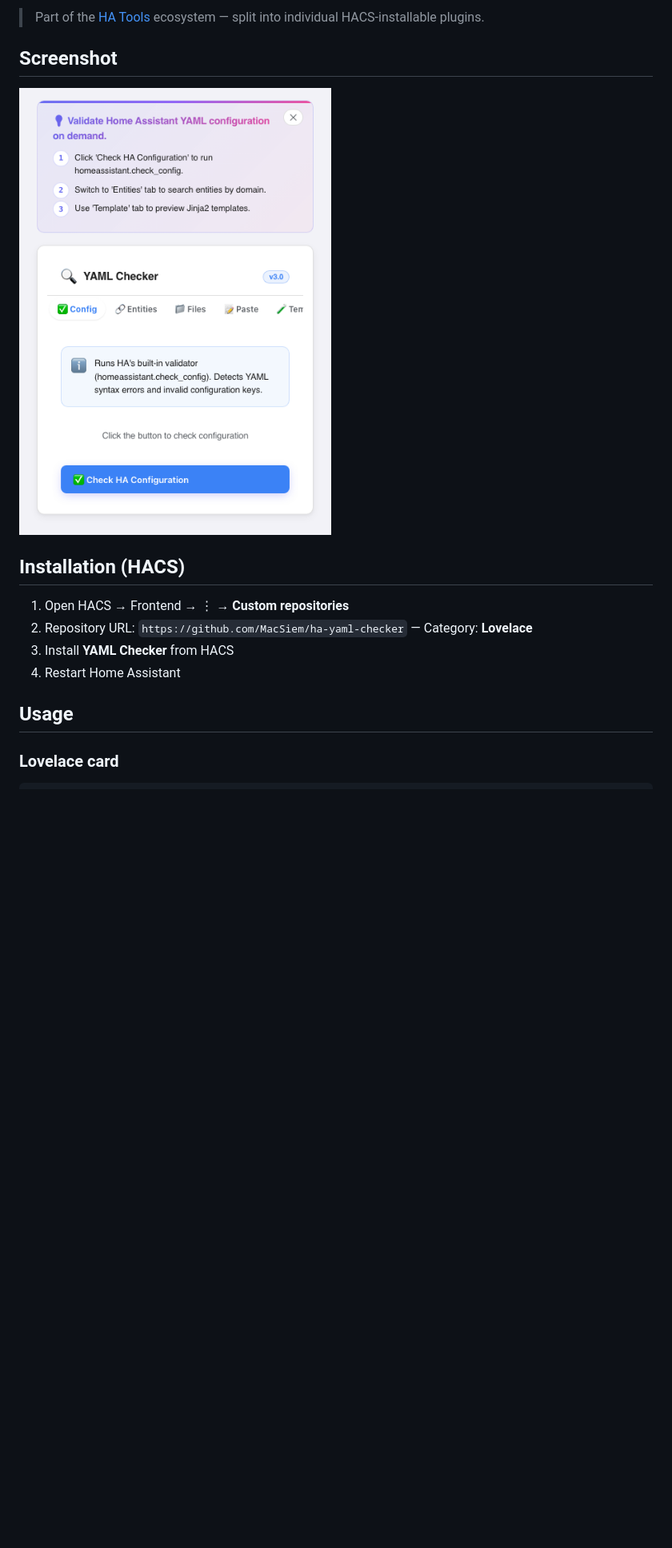
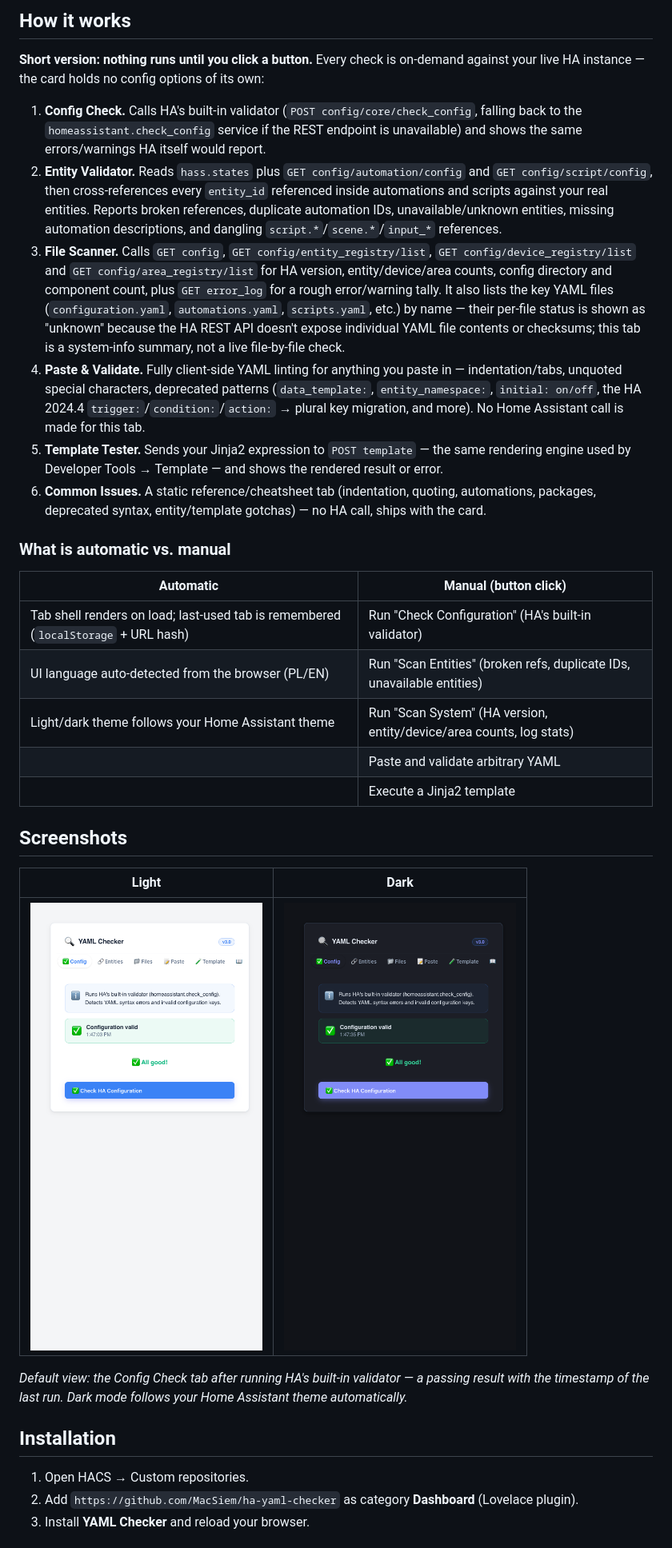
Before and after one commit to MacSiem/ha-yaml-checker, a Markdown page: README.md, the part around the change printed below. Shown: that part at 80% size. GitHub-like rendering; pictures changed too: docs/screenshots/card-main-dark.png (added), docs/screenshots/card-main-light.png (added); blank space fills up the shorter version.

Commit message:
docs: VWM-standard README (How it works, FAQ) + EN light/dark screenshots from demo harness

```diff
--- a/README.md
+++ b/README.md
@@ -8,17 +12,65 @@ Validate Home Assistant YAML configuration.
 
-> Part of the [HA Tools](https://github.com/MacSiem) ecosystem — split into individual HACS-installable plugins.
+## How it works
 
-## Screenshot
+**Short version: nothing runs until you click a button.** Every check is
+on-demand against your live HA instance — the card holds no config options
+of its own:
 
-![Screenshot](screenshot.png)
+1. **Config Check.** Calls HA's built-in validator (`POST
+   config/core/check_config`, falling back to the `homeassistant.check_config`
+   service if the REST endpoint is unavailable) and shows the same
+   errors/warnings HA itself would report.
+2. **Entity Validator.** Reads `hass.states` plus `GET
+   config/automation/config` and `GET config/script/config`, then
+   cross-references every `entity_id` referenced inside automations and
+   scripts against your real entities. Reports broken references, duplicate
+   automation IDs, unavailable/unknown entities, missing automation
+   descriptions, and dangling `script.*`/`scene.*`/`input_*` references.
+3. **File Scanner.** Calls `GET config`, `GET config/entity_registry/list`,
+   `GET config/device_registry/list` and `GET config/area_registry/list` for
+   HA version, entity/device/area counts, config directory and component
+   count, plus `GET error_log` for a rough error/warning tally. It also lists
+   the key YAML files (`configuration.yaml`, `automations.yaml`,
+   `scripts.yaml`, etc.) by name — their per-file status is shown as
+   "unknown" because the HA REST API doesn't expose individual YAML file
+   contents or checksums; this tab is a system-info summary, not a live
+   file-by-file check.
+4. **Paste & Validate.** Fully client-side YAML linting for anything you
+   paste in — indentation/tabs, unquoted special characters, deprecated
+   patterns (`data_template:`, `entity_namespace:`, `initial: on/off`, the
+   HA 2024.4 `trigger:`/`condition:`/`action:` → plural key migration, and
+   more). No Home Assistant call is made for this tab.
+5. **Template Tester.** Sends your Jinja2 expression to `POST template` —
+   the same rendering engine used by Developer Tools → Template — and shows
+   the rendered result or error.
+6. **Common Issues.** A static reference/cheatsheet tab (indentation,
+   quoting, automations, packages, deprecated syntax, entity/template
+   gotchas) — no HA call, ships with the card.
 
-## Installation (HACS)
+### What is automatic vs. manual
 
-1. Open HACS → Frontend → ⋮ → **Custom repositories**
-2. Repository URL: `https://github.com/MacSiem/ha-yaml-checker` — Category: **Lovelace**
-3. Install **YAML Checker** from HACS
-4. Restart Home Assistant
+| Automatic | Manual (button click) |
+|---|---|
+| Tab shell renders on load; last-used tab is remembered (`localStorage` + URL hash) | Run "Check Configuration" (HA's built-in validator) |
+| UI language auto-detected from the browser (PL/EN) | Run "Scan Entities" (broken refs, duplicate IDs, unavailable entities) |
+| Light/dark theme follows your Home Assistant theme | Run "Scan System" (HA version, entity/device/area counts, log stats) |
+| | Paste and validate arbitrary YAML |
+| | Execute a Jinja2 template |
 
-## Usage
+## Screenshots
 
-### Lovelace card
+| Light | Dark |
+|---|---|
+| ![Config Check, light theme](docs/screenshots/card-main-light.png) | ![Config Check, dark theme](docs/screenshots/card-main-dark.png) |
+
+*Default view: the Config Check tab after running HA's built-in validator —
+a passing result with the timestamp of the last run. Dark mode follows your
+Home Assistant theme automatically.*
+
+## Installation
+
+1. Open HACS → Custom repositories.
+2. Add `https://github.com/MacSiem/ha-yaml-checker` as category **Dashboard**
+   (Lovelace plugin).
+3. Install **YAML Checker** and reload your browser.
+
```
Also changed, not shown: other parts of README.md (+42 -19 lines), 1 other file.
